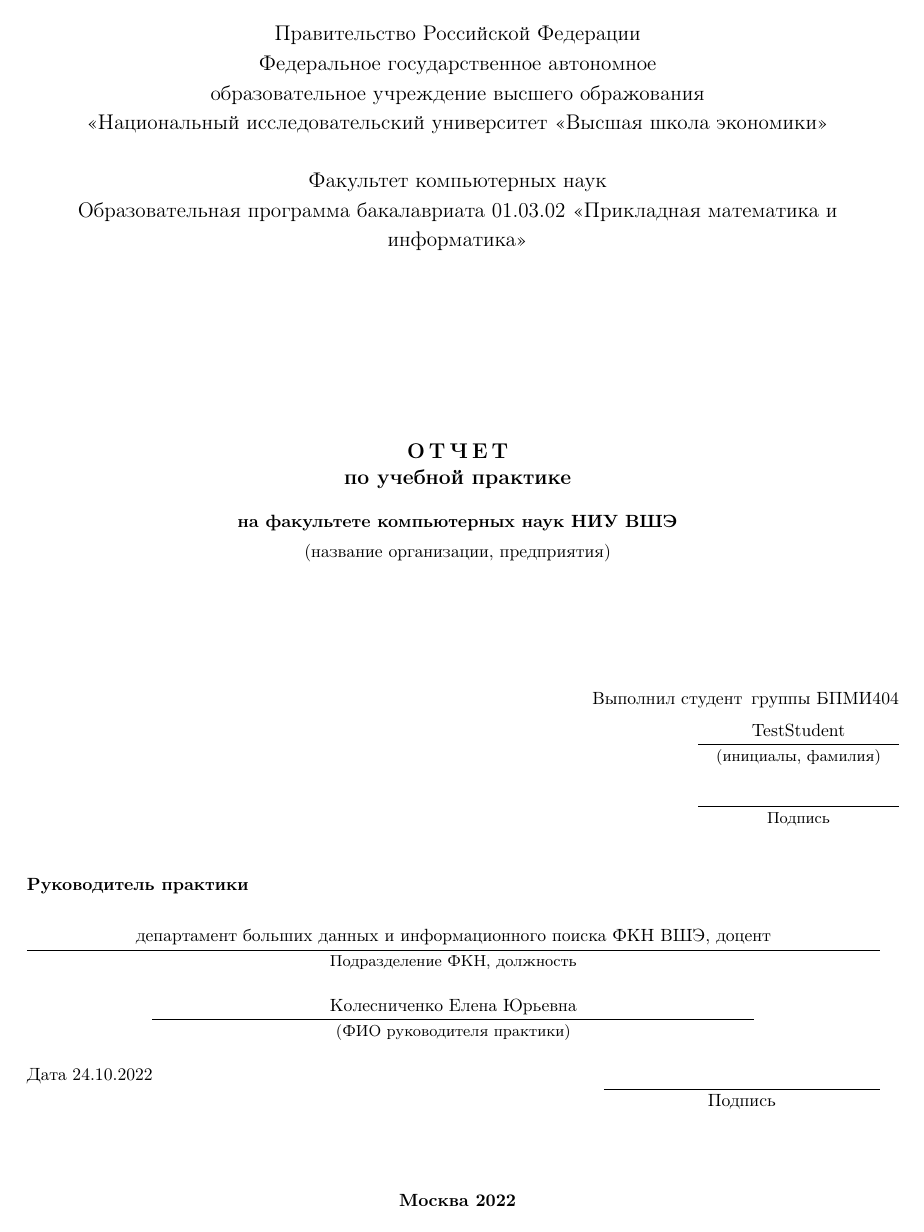
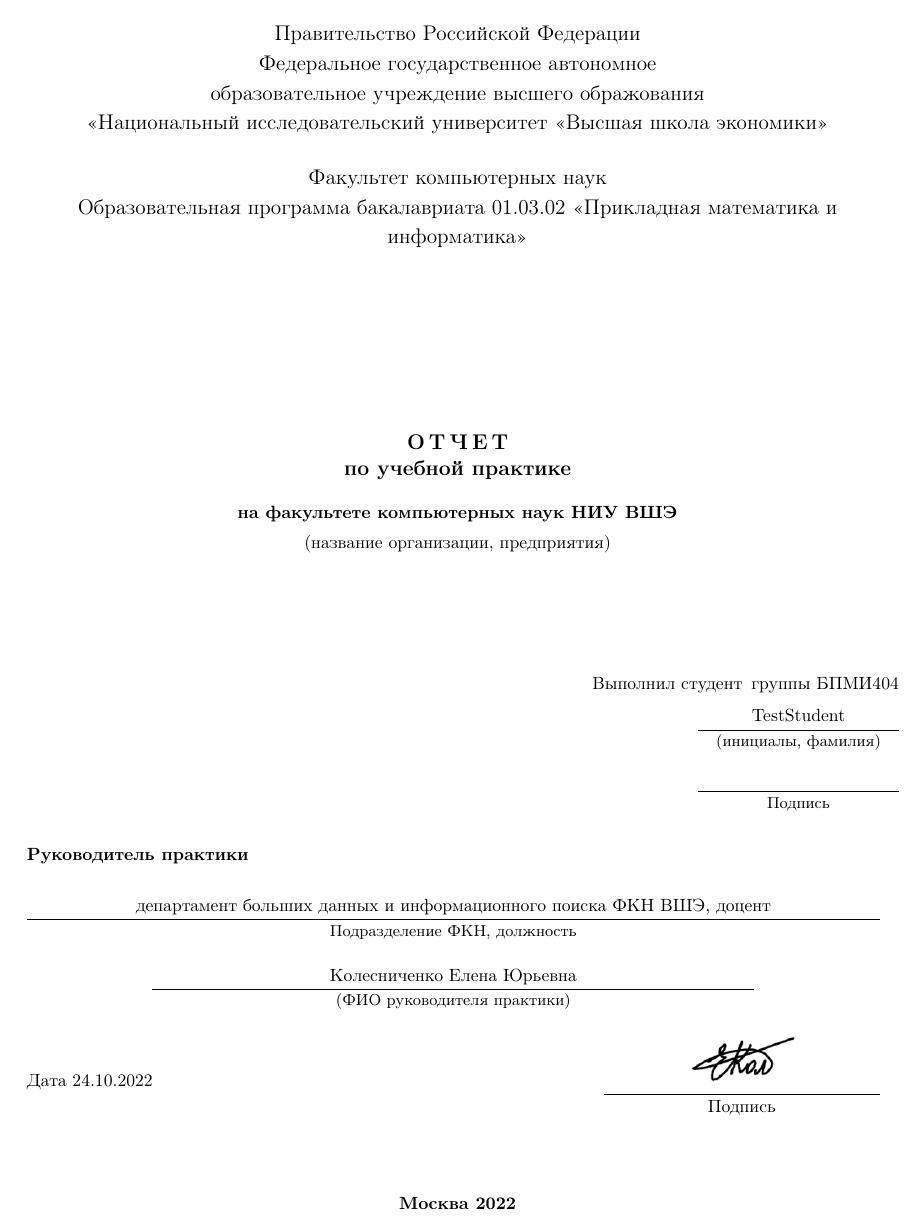
Before and after one commit to nogokama/HSE-Practice-Fall-2022, a LaTeX document (Content/main.tex): page 1 of 18. Compiled offline with pdfLaTeX.

Commit message:
advisor sign

```diff
--- a/Content/main.tex
+++ b/Content/main.tex
@@ -53,7 +53,7 @@
 \setAdvisorDate{24.10.2022}
 \setGrade{--}
 %сюда можно воткнуть картинку подписи
-\setAdvisorSgn{}
+\setAdvisorSgn{\scalebox{0.4}{\includegraphics{Utils/advisor_sign}}}
 \setYear{2022}
 
 \setStudentCompleted{\studentCompleted}
```
Also changed, not shown: Content/Utils/advisor_sign.png (added).
